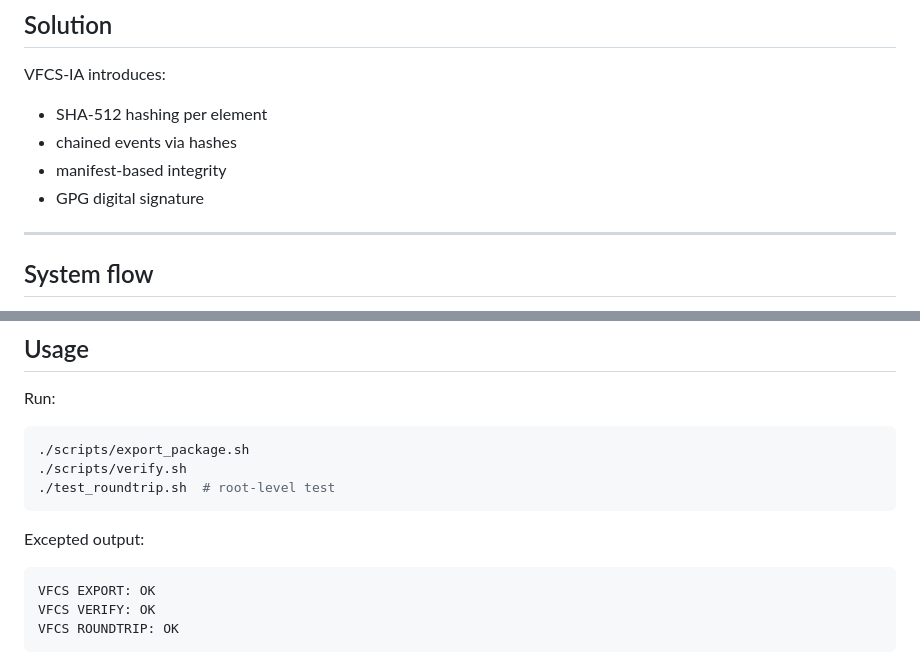
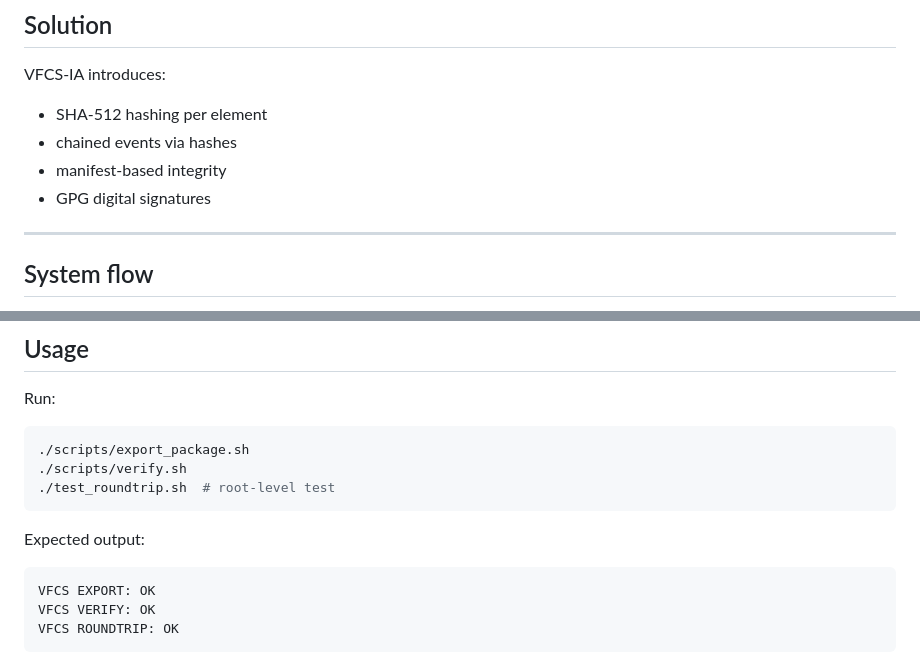
Before and after one commit to anthonylab1/vfcs-ia, a Markdown page: README.md, 2 parts joined by grey strips. Rendered like a GitHub page.

````diff
--- a/README.md
+++ b/README.md
@@ -37,7 +37,7 @@ VFCS-IA introduces:
 - SHA-512 hashing per element
 - chained events via hashes
 - manifest-based integrity
-- GPG digital signature
+- GPG digital signatures
 
 ---
 
@@ -93,7 +93,7 @@ Run:
 ./test_roundtrip.sh  # root-level test
 ```
 
-Excepted output:
+Expected output:
 
 ```text
 VFCS EXPORT: OK
````
Also changed, not shown: other parts of README.md (+5 -5 lines).
